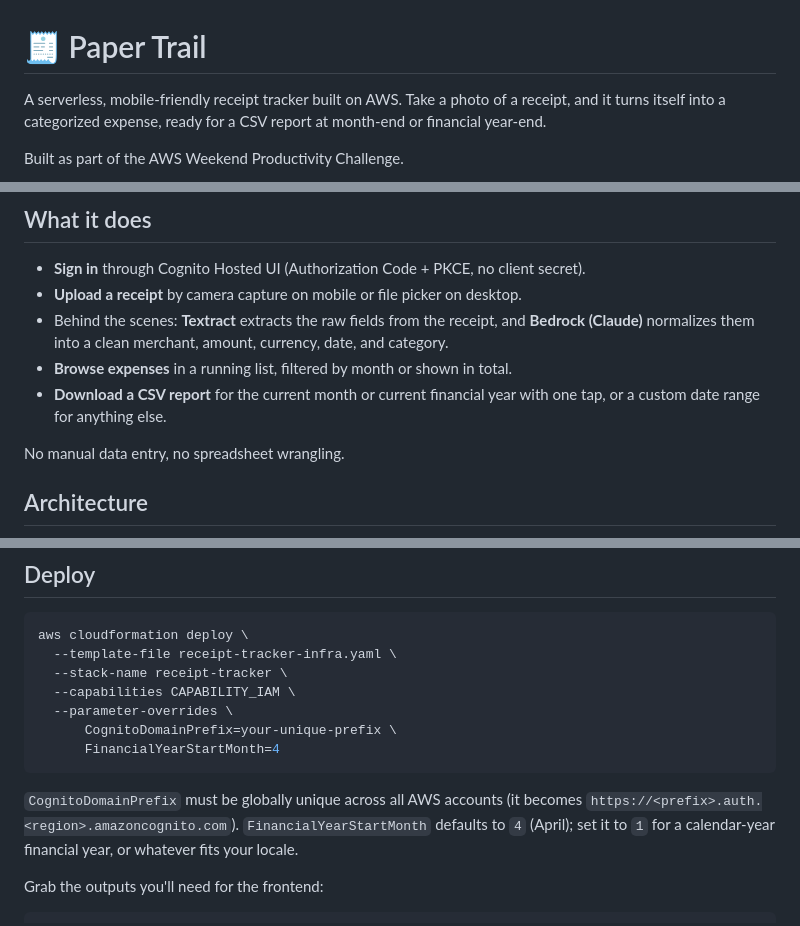
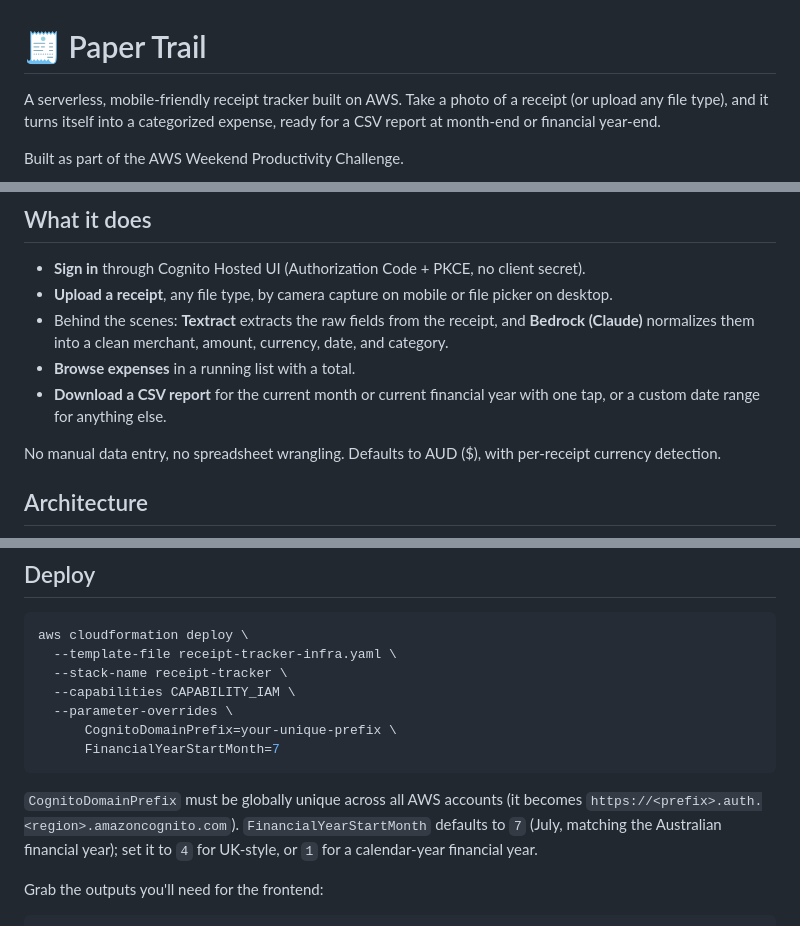
Before and after one commit to heresgitjohnny/PaperTrail, a Markdown page: README.md, 3 parts joined by grey strips. Rendered like a GitHub page.

````diff
--- a/README.md
+++ b/README.md
@@ -1,6 +1,6 @@
 # 🧾 Paper Trail
 
-A serverless, mobile-friendly receipt tracker built on AWS. Take a photo of a receipt, and it turns itself into a categorized expense, ready for a CSV report at month-end or financial year-end.
+A serverless, mobile-friendly receipt tracker built on AWS. Take a photo of a receipt (or upload any file type), and it turns itself into a categorized expense, ready for a CSV report at month-end or financial year-end.
 
 Built as part of the AWS Weekend Productivity Challenge.
 
@@ -11,12 +11,12 @@ Built as part of the AWS Weekend Productivity Challenge.
 ## What it does
 
 - **Sign in** through Cognito Hosted UI (Authorization Code + PKCE, no client secret).
-- **Upload a receipt** by camera capture on mobile or file picker on desktop.
+- **Upload a receipt**, any file type, by camera capture on mobile or file picker on desktop.
 - Behind the scenes: **Textract** extracts the raw fields from the receipt, and **Bedrock (Claude)** normalizes them into a clean merchant, amount, currency, date, and category.
-- **Browse expenses** in a running list, filtered by month or shown in total.
+- **Browse expenses** in a running list with a total.
 - **Download a CSV report** for the current month or current financial year with one tap, or a custom date range for anything else.
 
-No manual data entry, no spreadsheet wrangling.
+No manual data entry, no spreadsheet wrangling. Defaults to AUD ($), with per-receipt currency detection.
 
 ## Architecture
 
@@ -78,10 +80,10 @@ aws cloudformation deploy \
   --capabilities CAPABILITY_IAM \
   --parameter-overrides \
       CognitoDomainPrefix=your-unique-prefix \
-      FinancialYearStartMonth=4
+      FinancialYearStartMonth=7
 ```
 
-`CognitoDomainPrefix` must be globally unique across all AWS accounts (it becomes `https://<prefix>.auth.<region>.amazoncognito.com`). `FinancialYearStartMonth` defaults to `4` (April); set it to `1` for a calendar-year financial year, or whatever fits your locale.
+`CognitoDomainPrefix` must be globally unique across all AWS accounts (it becomes `https://<prefix>.auth.<region>.amazoncognito.com`). `FinancialYearStartMonth` defaults to `7` (July, matching the Australian financial year); set it to `4` for UK-style, or `1` for a calendar-year financial year.
 
 Grab the outputs you'll need for the frontend:
 
````
Also changed, not shown: other parts of README.md (+26 -12 lines).
